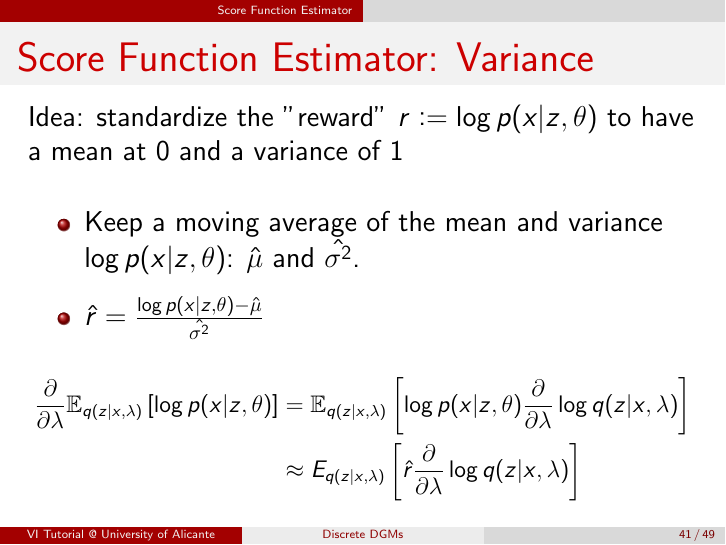
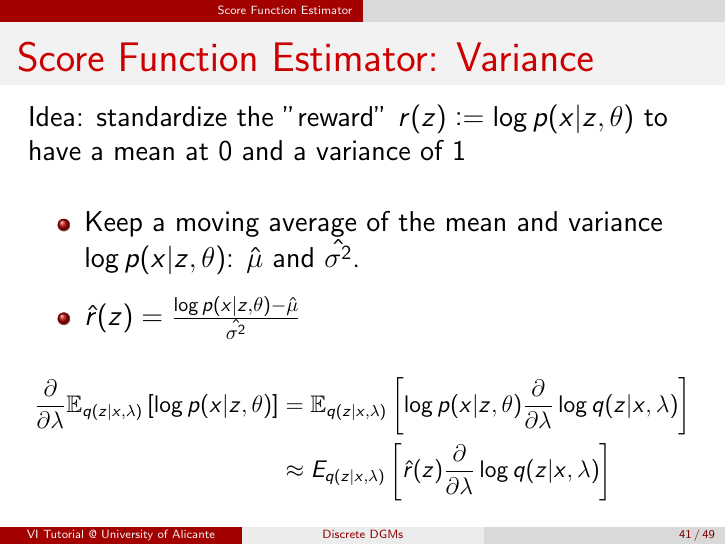
Before and after one commit to vitutorial/tour, LaTeX slides (modules/DGMs-Discrete/master.tex, which reads modules/DGMs-Discrete/NVIL.tex): page 105 of 119. Compiled offline with pdfLaTeX.

Commit message:
Make r a function of z

```diff
--- a/modules/DGMs-Discrete/NVIL.tex
+++ b/modules/DGMs-Discrete/NVIL.tex
@@ -337,14 +337,14 @@ We could:
 \end{frame}
 
 \begin{frame}{Score Function Estimator: Variance}
-Idea: standardize the "reward" $r \defeq \log p(x|z, \theta)$ to have a mean at 0 and a variance of 1 \pause
+Idea: standardize the "reward" $r(z) \defeq \log p(x|z, \theta)$ to have a mean at 0 and a variance of 1 \pause
 
 ~
 
 \begin{itemize}
   \setlength\itemsep{0.7em}
     \item Keep a moving average of the mean and variance $\log p(x|z, \theta)$: $\hat{\mu}$ and $\hat{\sigma^2}$. \pause
-    \item $\hat{r} = \frac{\log p(x|z, \theta)-\hat{\mu}}{\hat{\sigma^2}}$
+    \item $\hat{r}(z) = \frac{\log p(x|z, \theta)-\hat{\mu}}{\hat{\sigma^2}}$
 \end{itemize}
 
 \pause
@@ -354,7 +354,7 @@ Idea: standardize the "reward" $r \defeq \log p(x|z, \theta)$ to have a mean at
 \begin{aligned}
 \pdv{\lambda}\E[q(z|x,\lambda)]{\log p(x|z,\theta)}
 &= \mathbb E_{q(z|x,\lambda)} \left[  \log p(x|z,\theta)  \pdv{\lambda}\log q(z|x,\lambda)\right]\\ \pause
-&\approx E_{q(z|x,\lambda)} \left[  \hat{r} \pdv{\lambda}\log q(z|x,\lambda)\right]
+&\approx E_{q(z|x,\lambda)} \left[  \hat{r}(z) \pdv{\lambda}\log q(z|x,\lambda)\right]
 \end{aligned}
 \end{equation*}
 \end{small}
```
